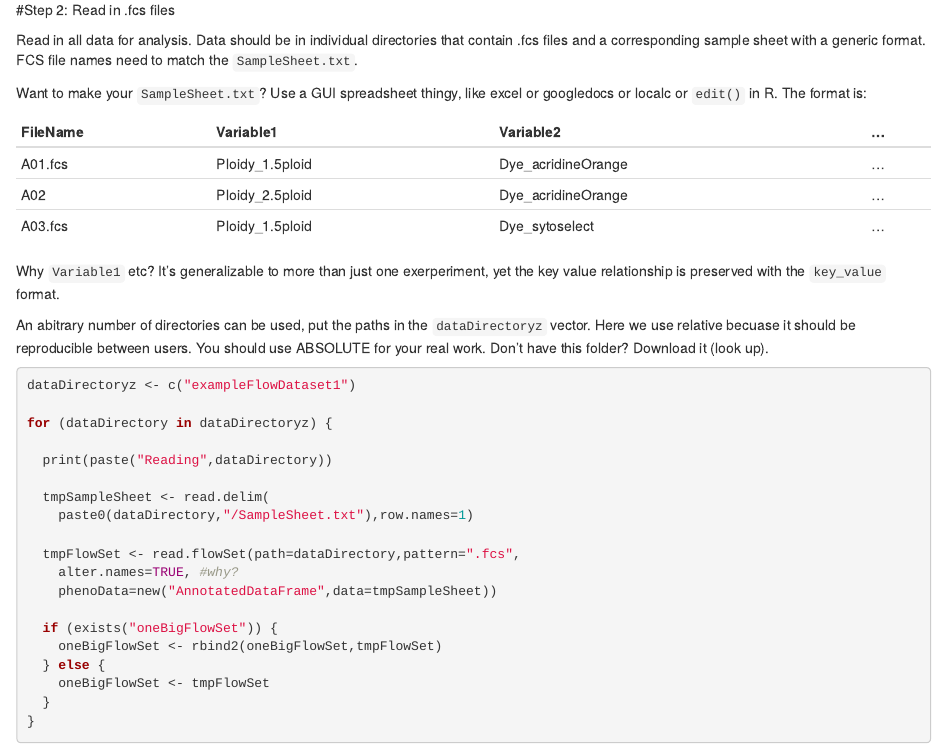
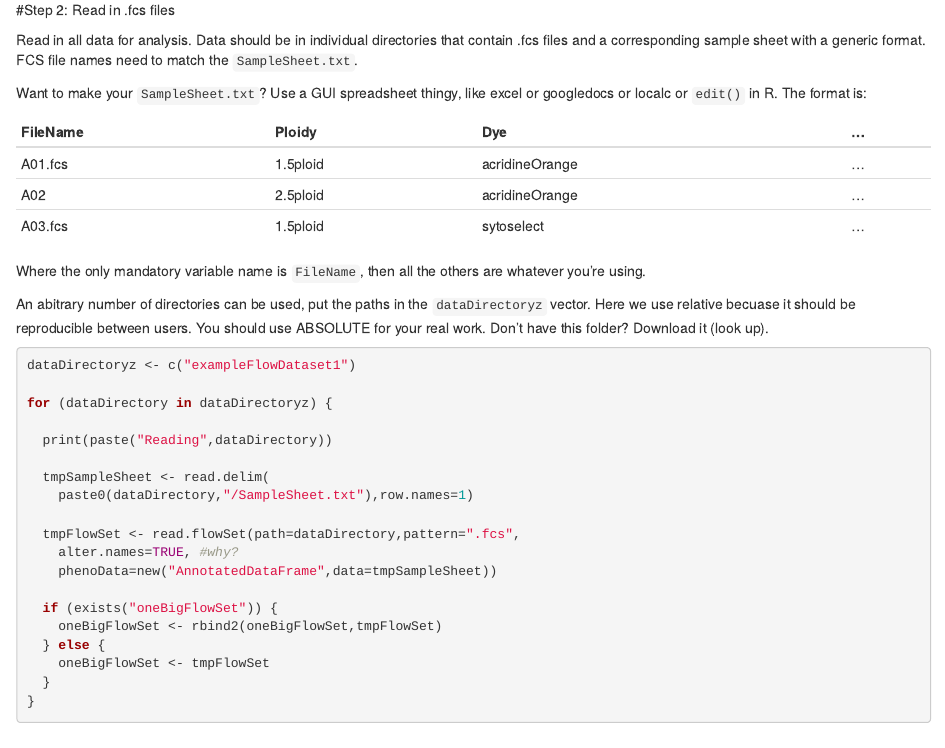
Before and after one commit to GreshamLab/flow, an R Markdown document (Gresham_Lab_Flow_Cytometry_Analysis.Rmd): the page in a window 1100 px wide, from 1880 px down. Rendered offline with R 4.5, knitr and Pandoc, with nearby package versions; some code elsewhere in the file could not run offline.

Commit message:
realized the variable1 variable2 scheme was kinda dumb, so changed that for the sample sheet

```diff
--- a/Gresham_Lab_Flow_Cytometry_Analysis.Rmd
+++ b/Gresham_Lab_Flow_Cytometry_Analysis.Rmd
@@ -71,15 +71,14 @@ Want to make your `SampleSheet.txt`? Use a GUI spreadsheet thingy,
 like excel or googledocs or localc or `edit()` in R.
 The format is:
 
-| FileName | Variable1 | Variable2 | ... |
+| FileName | Ploidy | Dye | ... |
 |:---|:---|:---|:---|
-|A01.fcs|Ploidy_1.5ploid|Dye_acridineOrange|...|
-|A02|Ploidy_2.5ploid|Dye_acridineOrange|...|
-|A03.fcs|Ploidy_1.5ploid|Dye_sytoselect|...|
+|A01.fcs|1.5ploid|acridineOrange|...|
+|A02|2.5ploid|acridineOrange|...|
+|A03.fcs|1.5ploid|sytoselect|...|
 
-Why `Variable1` etc? It's generalizable to more than just one
-exerperiment, yet the key value relationship is preserved with the
-`key_value` format.
+Where the only mandatory variable name is `FileName`, then all
+the others are whatever you're using.
 
 An abitrary number of directories can be used, put the paths in the
 `dataDirectoryz` vector. Here we use relative becuase it should be
```
